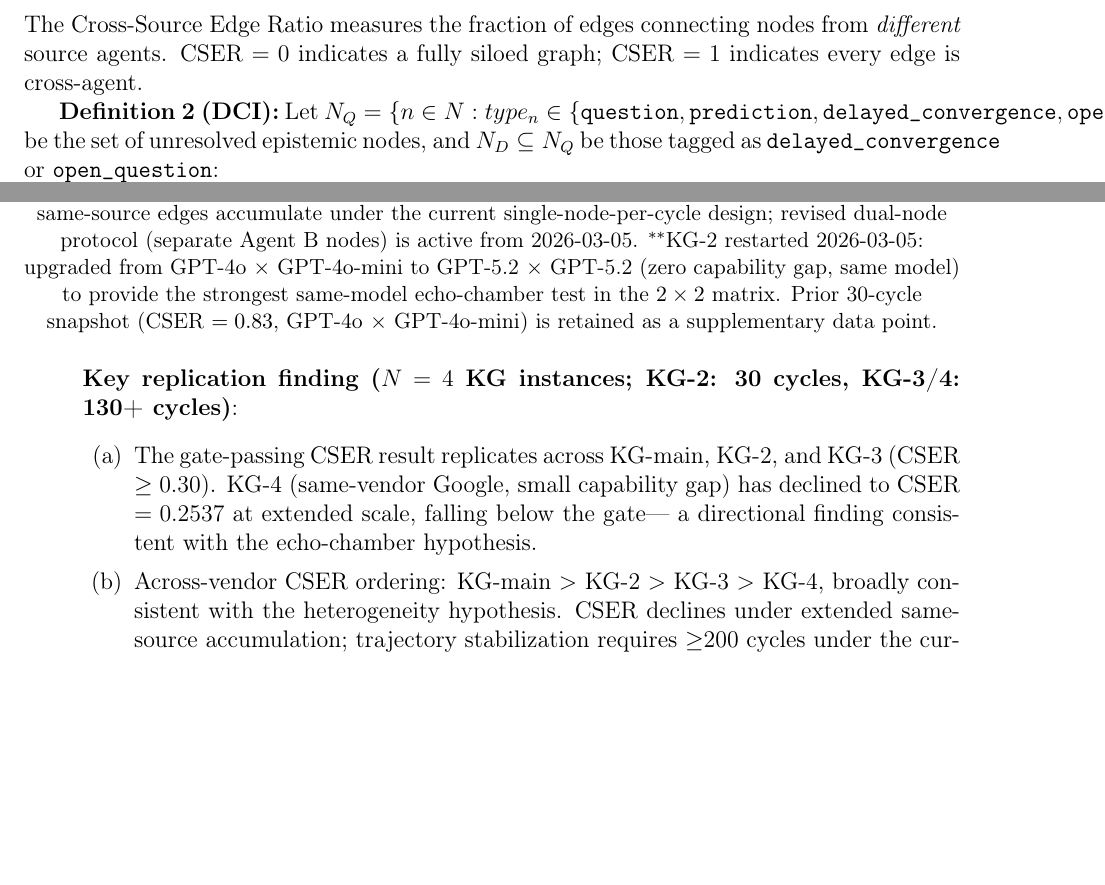
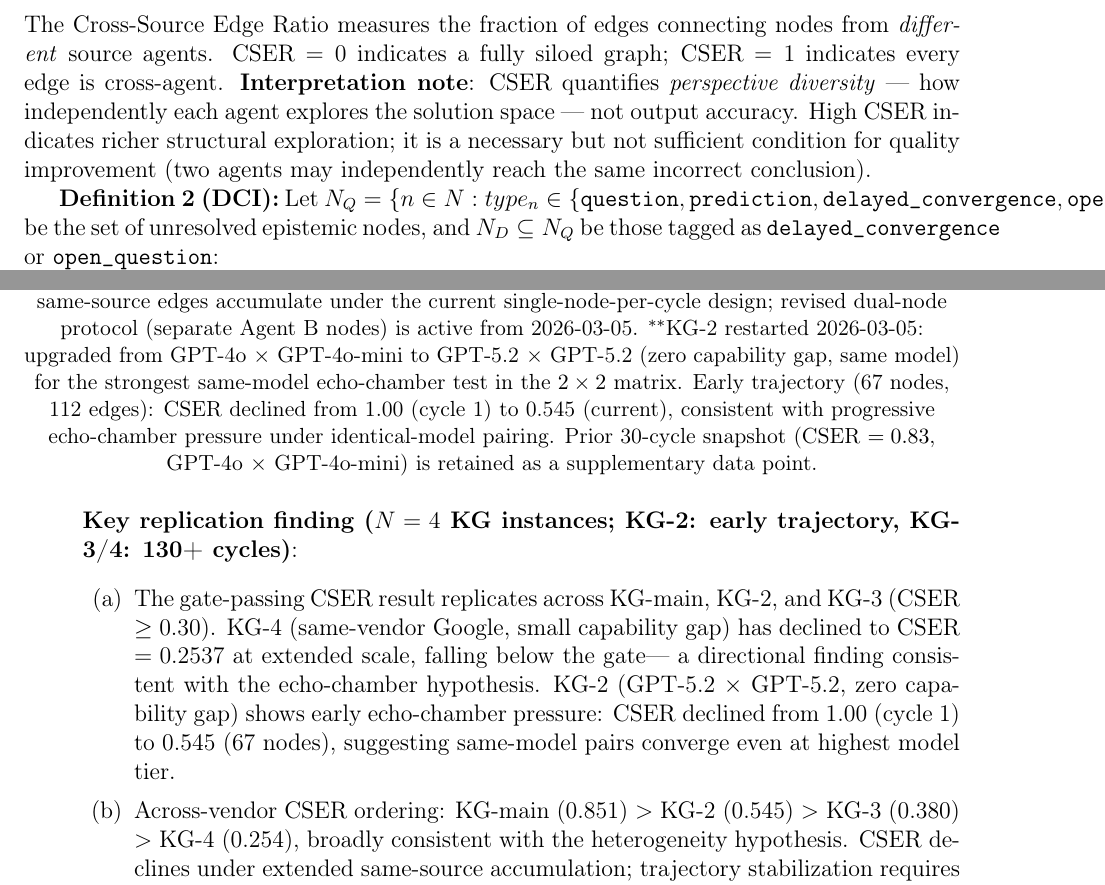
Before and after one commit to dragon1086/emergent, a LaTeX paper (arxiv/main.tex): two parts of pages 9 and 24 of 41 before the commit and two parts of pages 10 and 25 of 42 after it, joined at a grey line, cut so that both start at the same text, the shorter picture padded with empty space. Compiled offline with pdfLaTeX.

Commit message:
paper v3.8: KG-2 데이터 업데이트(CSER=0.545, 67nodes) + CSER perspective diversity 정의 추가 + 2×2 표 최신화

```diff
--- a/arxiv/main.tex
+++ b/arxiv/main.tex
@@ -36,7 +36,7 @@ A Case Study with CSER and Persona-Diversity Gates}
   \texttt{munsangrok@gmail.com}
 }
 
-\date{Draft v3.5 — Latest Snapshot (2026-03-05)}
+\date{Draft v3.8 — Latest Snapshot (2026-03-05)}
 
 % ─── Document ─────────────────────────────────────────────────────────────────
 \begin{document}
@@ -485,6 +487,11 @@ semantic type, and tag set respectively. Each edge $e_{ij} \in E$ connects nodes
 The Cross-Source Edge Ratio measures the fraction of edges connecting nodes from
 \emph{different} source agents. CSER $= 0$ indicates a fully siloed graph; CSER $= 1$
 indicates every edge is cross-agent.
+\textbf{Interpretation note}: CSER quantifies \emph{perspective diversity} ---
+how independently each agent explores the solution space --- not output accuracy.
+High CSER indicates richer structural exploration; it is a necessary but not
+sufficient condition for quality improvement (two agents may independently reach
+the same incorrect conclusion).
 
 \textbf{Definition 2 (DCI):}
 Let $N_Q = \{n \in N : type_n \in \{\texttt{question}, \texttt{prediction},
@@ -1374,19 +1381,25 @@ generalising the domain-dependence claim.
         edges accumulate under the current single-node-per-cycle design; revised dual-node
         protocol (separate Agent B nodes) is active from 2026-03-05.
         $^{**}$KG-2 restarted 2026-03-05: upgraded from GPT-4o $\times$ GPT-4o-mini
-        to GPT-5.2 $\times$ GPT-5.2 (zero capability gap, same model) to provide the
+        to GPT-5.2 $\times$ GPT-5.2 (zero capability gap, same model) for the
         strongest same-model echo-chamber test in the $2\times2$ matrix.
-        Prior 30-cycle snapshot (CSER $=0.83$, GPT-4o $\times$ GPT-4o-mini) is retained
-        as a supplementary data point.}
+        Early trajectory (67 nodes, 112 edges): CSER declined from 1.00 (cycle 1)
+        to 0.545 (current), consistent with progressive echo-chamber pressure under
+        identical-model pairing. Prior 30-cycle snapshot (CSER $=0.83$, GPT-4o $\times$
+        GPT-4o-mini) is retained as a supplementary data point.}
         \end{table}
 
-        \noindent\textbf{Key replication finding ($N=4$ KG instances; KG-2: 30 cycles, KG-3/4: 130+ cycles)}:
+        \noindent\textbf{Key replication finding ($N=4$ KG instances; KG-2: early trajectory, KG-3/4: 130+ cycles)}:
         \begin{enumerate}
           \item The gate-passing CSER result replicates across KG-main, KG-2, and KG-3
                 (CSER $\geq 0.30$). KG-4 (same-vendor Google, small capability gap) has
                 declined to CSER $=0.2537$ at extended scale, falling below the gate---
                 a directional finding consistent with the echo-chamber hypothesis.
-          \item Across-vendor CSER ordering: KG-main $>$ KG-2 $>$ KG-3 $>$ KG-4,
+                KG-2 (GPT-5.2 $\times$ GPT-5.2, zero capability gap) shows early
+                echo-chamber pressure: CSER declined from 1.00 (cycle~1) to 0.545
+                (67 nodes), suggesting same-model pairs converge even at highest model tier.
+          \item Across-vendor CSER ordering: KG-main (0.851) $>$ KG-2 (0.545) $>$
+                KG-3 (0.380) $>$ KG-4 (0.254),
                 broadly consistent with the heterogeneity hypothesis. CSER declines
                 under extended same-source accumulation; trajectory stabilization
                 requires $\geq$200 cycles under the current design.
```
Also changed, not shown: arxiv/main.tex (4 more changed lines).
